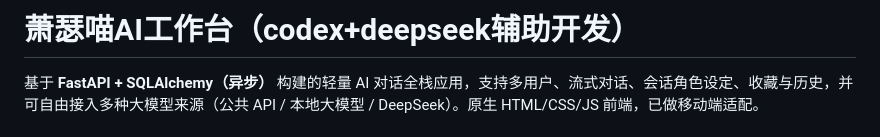
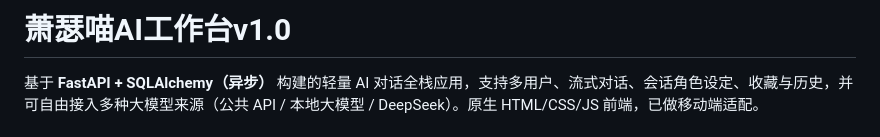
Before and after one commit to YangJingwei7788/Xiaose-s-Personal-Project-Repository, a Markdown page: README.md, the part around the change. Rendered like a GitHub page.

Commit message:
Update README with version 1.0 and features

```diff
--- a/README.md
+++ b/README.md
@@ -1,4 +1,4 @@
-# 萧瑟喵AI工作台（codex+deepseek辅助开发）
+# 萧瑟喵AI工作台v1.0
 
 基于 **FastAPI + SQLAlchemy（异步）** 构建的轻量 AI 对话全栈应用，支持多用户、流式对话、会话角色设定、收藏与历史，并可自由接入多种大模型来源（公共 API / 本地大模型 / DeepSeek）。原生 HTML/CSS/JS 前端，已做移动端适配。
 
```
